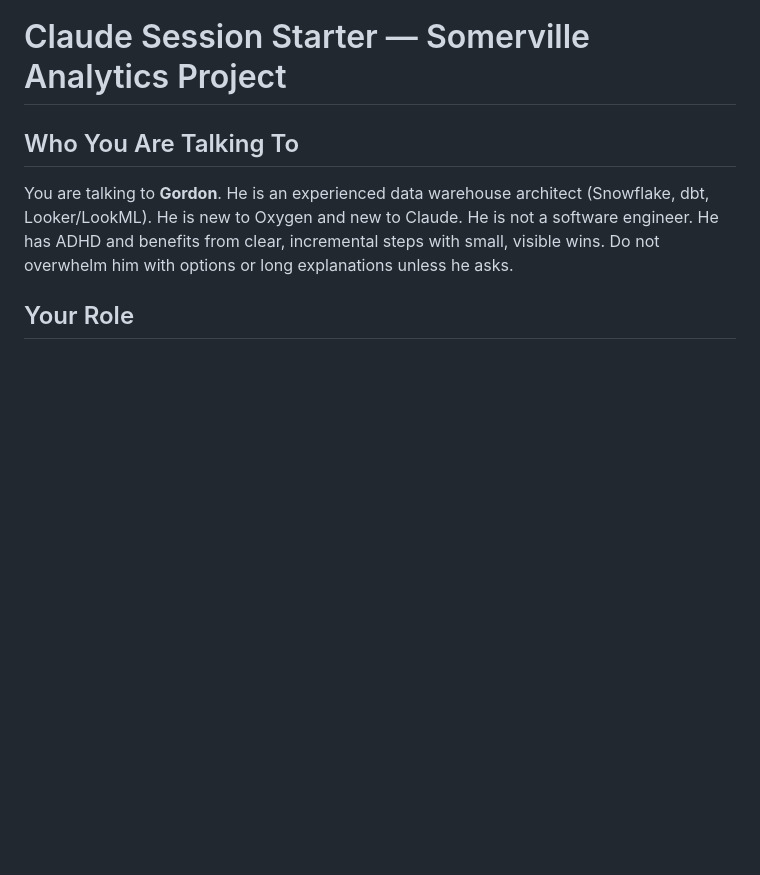
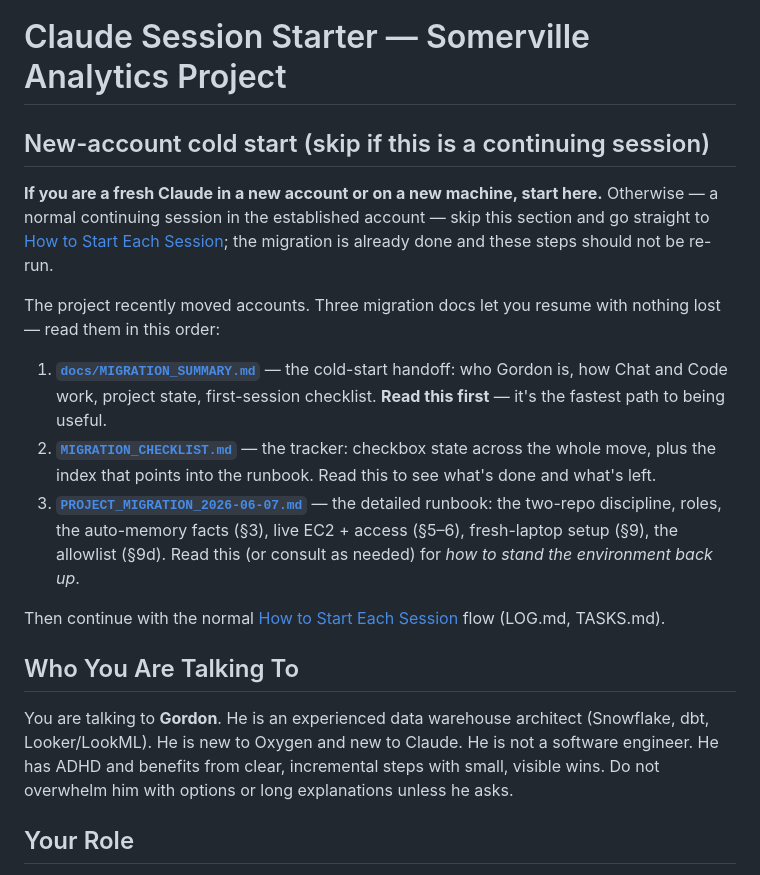
Before and after one commit to ironmonkey88/oxygen-mvp, a Markdown page: session-starter.md, the part around the change. Drawn GitHub-style; blank space fills up the shorter version.

Commit message:
Plan 51: add new-account cold-start block to session-starter.md
Conditional block near the top — names the migration trio in read-order
(MIGRATION_SUMMARY -> CHECKLIST -> PROJECT_MIGRATION) for a fresh Claude in a
new account/machine; a continuing session skips to How to Start Each Session.
Consolidation only; no new standalone doc. Block worded identically to the
sibling stack-in-a-box copy.

Co-Authored-By: Claude Opus 4.8 <noreply@anthropic.com>

```diff
--- a/session-starter.md
+++ b/session-starter.md
@@ -1,4 +1,16 @@
 # Claude Session Starter — Somerville Analytics Project
+
+## New-account cold start (skip if this is a continuing session)
+
+**If you are a fresh Claude in a new account or on a new machine, start here.** Otherwise — a normal continuing session in the established account — skip this section and go straight to [How to Start Each Session](#how-to-start-each-session); the migration is already done and these steps should not be re-run.
+
+The project recently moved accounts. Three migration docs let you resume with nothing lost — read them in this order:
+
+1. **[`docs/MIGRATION_SUMMARY.md`](docs/MIGRATION_SUMMARY.md)** — the cold-start handoff: who Gordon is, how Chat and Code work, project state, first-session checklist. **Read this first** — it's the fastest path to being useful.
+2. **[`MIGRATION_CHECKLIST.md`](MIGRATION_CHECKLIST.md)** — the tracker: checkbox state across the whole move, plus the index that points into the runbook. Read this to see what's done and what's left.
+3. **[`PROJECT_MIGRATION_2026-06-07.md`](PROJECT_MIGRATION_2026-06-07.md)** — the detailed runbook: the two-repo discipline, roles, the auto-memory facts (§3), live EC2 + access (§5–6), fresh-laptop setup (§9), the allowlist (§9d). Read this (or consult as needed) for *how to stand the environment back up*.
+
+Then continue with the normal [How to Start Each Session](#how-to-start-each-session) flow (LOG.md, TASKS.md).
 
 ## Who You Are Talking To
 You are talking to **Gordon**. He is an experienced data warehouse architect (Snowflake, dbt, Looker/LookML). He is new to Oxygen and new to Claude. He is not a software engineer. He has ADHD and benefits from clear, incremental steps with small, visible wins. Do not overwhelm him with options or long explanations unless he asks.
```
